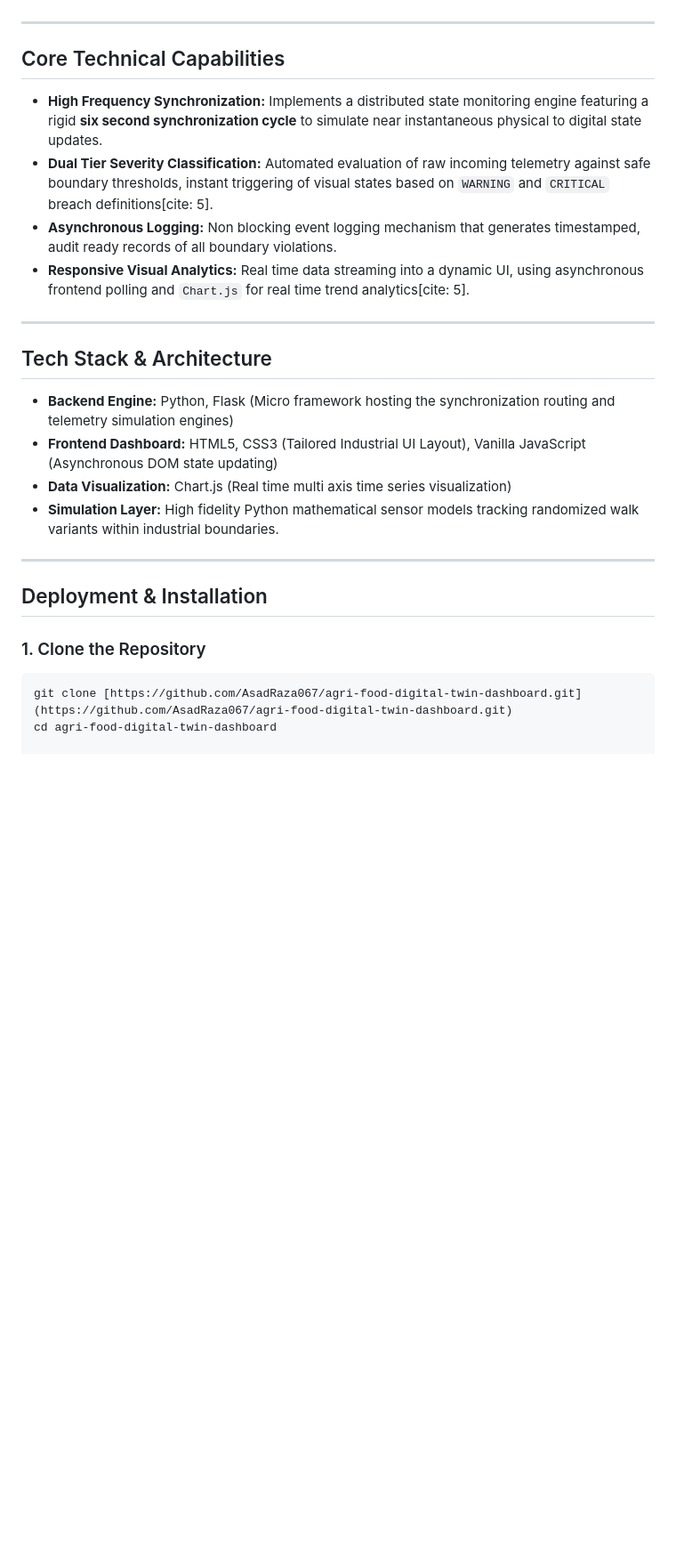
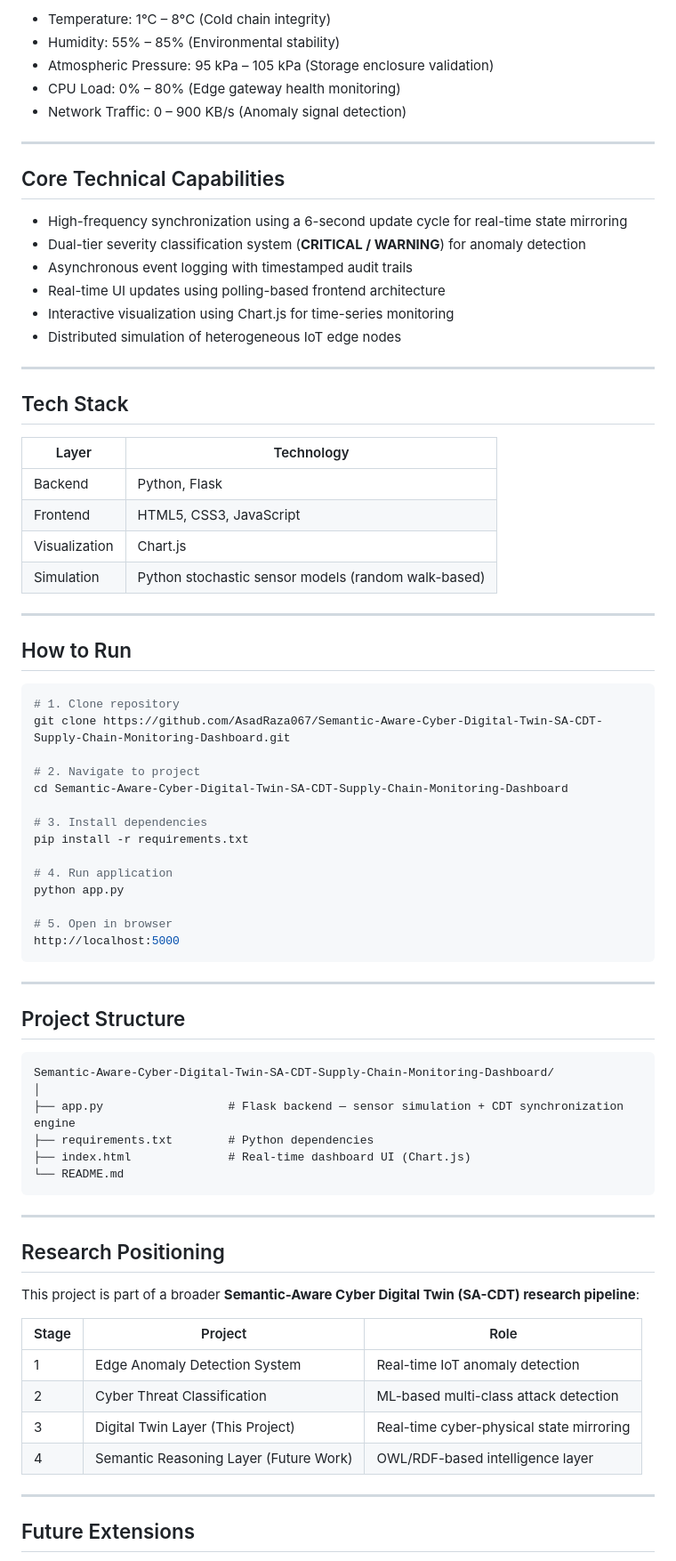
Before and after one commit to AsadRaza067/agri-food-digital-twin-dashboard, a Markdown page: README.md, the part around one of its changes. Shown at 89% size. GitHub-like rendering; blank space fills up the shorter version.

````diff
--- a/README.md
+++ b/README.md
@@ -35,26 +65,79 @@ The framework concurrently simulates and mirrors four heterogeneous nodes critic
+- Temperature: 1°C – 8°C (Cold chain integrity)
+- Humidity: 55% – 85% (Environmental stability)
+- Atmospheric Pressure: 95 kPa – 105 kPa (Storage enclosure validation)
+- CPU Load: 0% – 80% (Edge gateway health monitoring)
+- Network Traffic: 0 – 900 KB/s (Anomaly signal detection)
 
 ---
 
 ## Core Technical Capabilities
-* **High Frequency Synchronization:** Implements a distributed state monitoring engine featuring a rigid **six second synchronization cycle** to simulate near instantaneous physical to digital state updates.
-* **Dual Tier Severity Classification:** Automated evaluation of raw incoming telemetry against safe boundary thresholds, instant triggering of visual states based on `WARNING` and `CRITICAL` breach definitions[cite: 5].
-* **Asynchronous Logging:** Non blocking event logging mechanism that generates timestamped, audit ready records of all boundary violations.
-* **Responsive Visual Analytics:** Real time data streaming into a dynamic UI, using asynchronous frontend polling and `Chart.js` for real time trend analytics[cite: 5].
+
+- High-frequency synchronization using a 6-second update cycle for real-time state mirroring
+- Dual-tier severity classification system (**CRITICAL / WARNING**) for anomaly detection
+- Asynchronous event logging with timestamped audit trails
+- Real-time UI updates using polling-based frontend architecture
+- Interactive visualization using Chart.js for time-series monitoring
+- Distributed simulation of heterogeneous IoT edge nodes
 
 ---
 
-## Tech Stack & Architecture
+## Tech Stack
 
-* **Backend Engine:** Python, Flask (Micro framework hosting the synchronization routing and telemetry simulation engines)
-* **Frontend Dashboard:** HTML5, CSS3 (Tailored Industrial UI Layout), Vanilla JavaScript (Asynchronous DOM state updating)
-* **Data Visualization:** Chart.js (Real time multi axis time series visualization)
-* **Simulation Layer:** High fidelity Python mathematical sensor models tracking randomized walk variants within industrial boundaries.
+| Layer | Technology |
+|------|------------|
+| Backend | Python, Flask |
+| Frontend | HTML5, CSS3, JavaScript |
+| Visualization | Chart.js |
+| Simulation | Python stochastic sensor models (random walk-based) |
 
 ---
 
-## Deployment & Installation
+## How to Run
 
-### 1. Clone the Repository
 ```bash
-git clone [https://github.com/AsadRaza067/agri-food-digital-twin-dashboard.git](https://github.com/AsadRaza067/agri-food-digital-twin-dashboard.git)
-cd agri-food-digital-twin-dashboard
+# 1. Clone repository
+git clone https://github.com/AsadRaza067/Semantic-Aware-Cyber-Digital-Twin-SA-CDT-Supply-Chain-Monitoring-Dashboard.git
+
+# 2. Navigate to project
+cd Semantic-Aware-Cyber-Digital-Twin-SA-CDT-Supply-Chain-Monitoring-Dashboard
+
+# 3. Install dependencies
+pip install -r requirements.txt
+
+# 4. Run application
+python app.py
+
+# 5. Open in browser
+http://localhost:5000
+```
+
+---
+
+## Project Structure
+
+```text
+Semantic-Aware-Cyber-Digital-Twin-SA-CDT-Supply-Chain-Monitoring-Dashboard/
+│
+├── app.py                  # Flask backend — sensor simulation + CDT synchronization engine
+├── requirements.txt        # Python dependencies
+├── index.html              # Real-time dashboard UI (Chart.js)
+└── README.md
+```
+
+---
+
+## Research Positioning
+
+This project is part of a broader **Semantic-Aware Cyber Digital Twin (SA-CDT) research pipeline**:
+
+| Stage | Project | Role |
+|------|--------|------|
+| 1 | Edge Anomaly Detection System | Real-time IoT anomaly detection |
+| 2 | Cyber Threat Classification | ML-based multi-class attack detection |
+| 3 | Digital Twin Layer (This Project) | Real-time cyber-physical state mirroring |
+| 4 | Semantic Reasoning Layer (Future Work) | OWL/RDF-based intelligence layer |
+
+---
+
+## Future Extensions
+
````
Also changed, not shown: other parts of README.md (+84 -27 lines).
